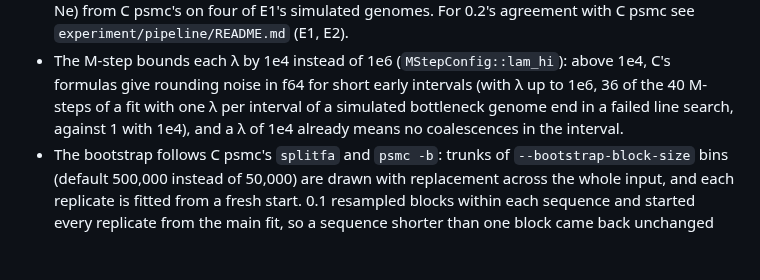
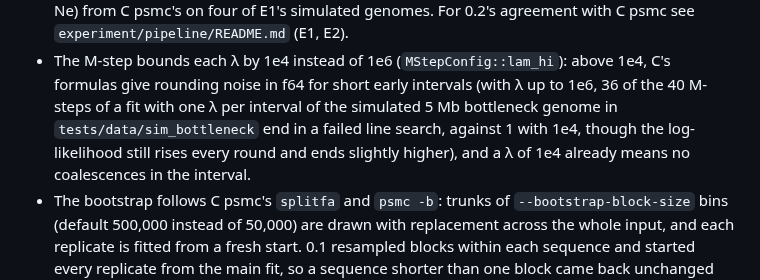
Before and after one commit to larryivan/psmc-rs, a Markdown page: CHANGELOG.md, the part around the change. Rendered like a GitHub page; blank space fills up the shorter version.

Commit message:
changelog: the 1e4 λ bound's failed line searches with λ up to 1e6 on the 5 Mb genome in tests/data/sim_bottleneck, and the log-likelihood that still rises every round there and ends slightly higher

```diff
--- a/CHANGELOG.md
+++ b/CHANGELOG.md
@@ -35,9 +35,10 @@ Defaults, each of which changes the results of a run that relied on it:
 - The M-step bounds each λ by 1e4 instead of 1e6 (`MStepConfig::lam_hi`):
   above 1e4, C's formulas give rounding noise in f64 for short early
   intervals (with λ up to 1e6, 36 of the 40 M-steps of a fit with one λ
-  per interval of a simulated bottleneck genome end in a failed line
-  search, against 1 with 1e4), and a λ of 1e4 already means no
-  coalescences in the interval.
+  per interval of the simulated 5 Mb bottleneck genome in
+  `tests/data/sim_bottleneck` end in a failed line search, against 1 with
+  1e4, though the log-likelihood still rises every round and ends slightly
+  higher), and a λ of 1e4 already means no coalescences in the interval.
 - The bootstrap follows C psmc's `splitfa` and `psmc -b`: trunks of
   `--bootstrap-block-size` bins (default 500,000 instead of 50,000) are
   drawn with replacement across the whole input, and each replicate is
```
